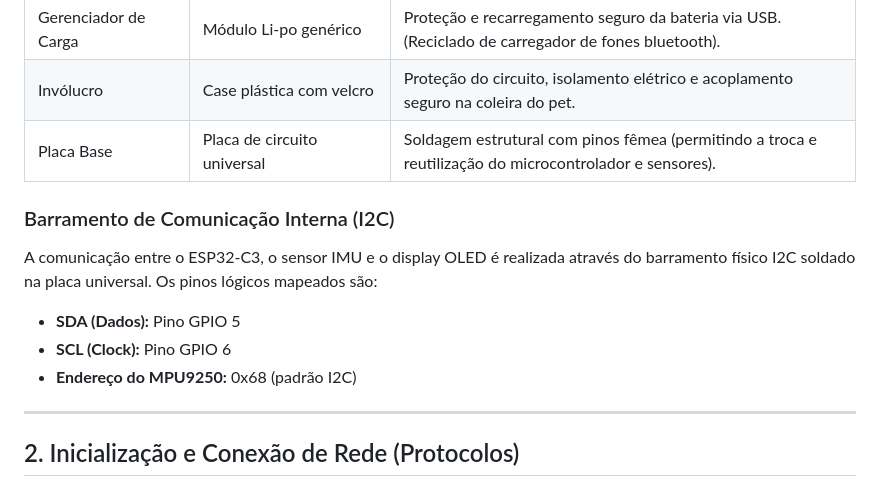
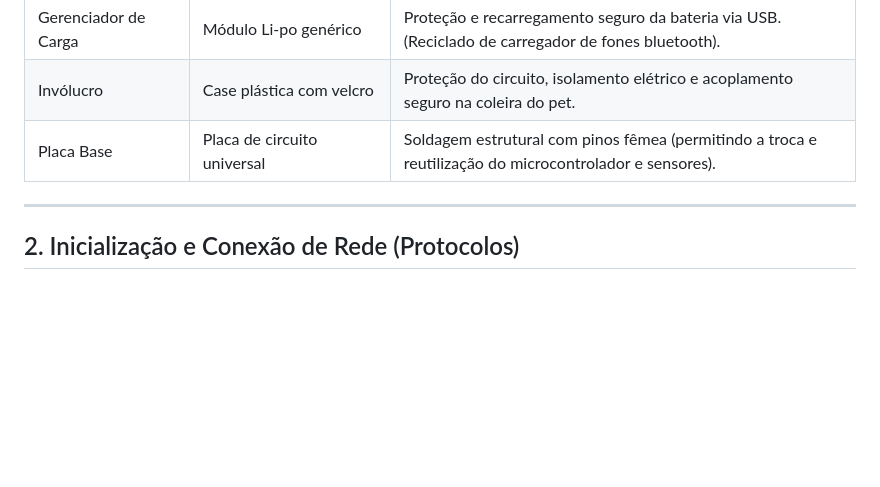
Before and after one commit to Rafragon/Patinhas_Continuacao-CFA, a Markdown page: README.md, the part around the change. Drawn GitHub-style; blank space fills up the shorter version.

Commit message:
modificações na descrição

```diff
--- a/README.md
+++ b/README.md
@@ -16,12 +16,6 @@ O dispositivo físico foi projetado com um design minimalista, focado em leveza
 | Gerenciador de Carga | Módulo Li-po genérico | Proteção e recarregamento seguro da bateria via USB. (Reciclado de carregador de fones bluetooth). |
 | Invólucro | Case plástica com velcro | Proteção do circuito, isolamento elétrico e acoplamento seguro na coleira do pet. |
 | Placa Base | Placa de circuito universal | Soldagem estrutural com pinos fêmea (permitindo a troca e reutilização do microcontrolador e sensores). |
-
-### Barramento de Comunicação Interna (I2C)
-A comunicação entre o ESP32-C3, o sensor IMU e o display OLED é realizada através do barramento físico I2C soldado na placa universal. Os pinos lógicos mapeados são:
-* **SDA (Dados):** Pino GPIO 5
-* **SCL (Clock):** Pino GPIO 6
-* **Endereço do MPU9250:** 0x68 (padrão I2C)
 
 ---
 
```
